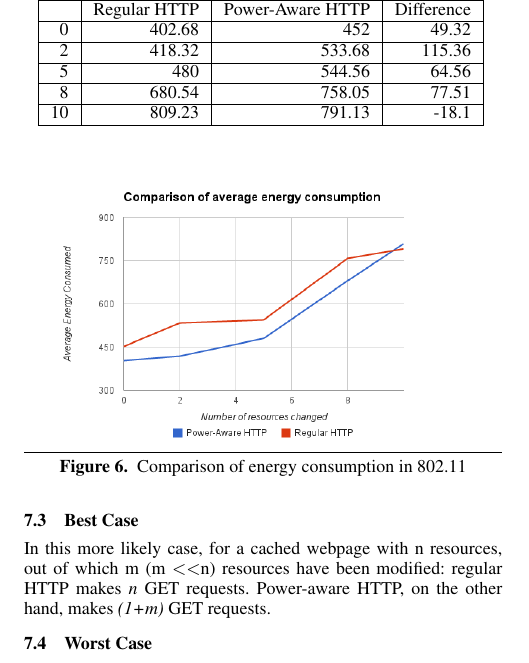
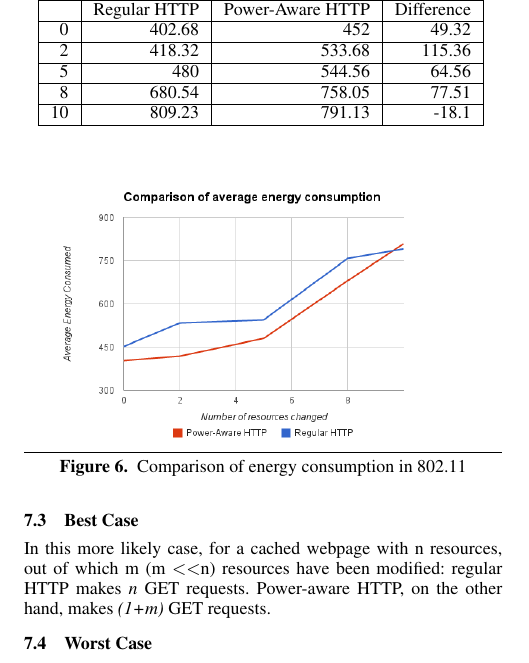
Before and after one commit to goyalankit/wp-app, a LaTeX paper (finalreport/wireless.tex): part of one column of page 4 of 5, cut so that both start at the same text. Compiled offline with pdfLaTeX; a missing font is replaced by an installed copy or a similar font.

Commit message:
changing color of image

```diff
--- a/finalreport/wireless.tex
+++ b/finalreport/wireless.tex
@@ -280,7 +280,7 @@ Note that the relative improvement of Power-Aware HTTP is significantly less in
 
 \begin{figure}[ht!]
 \centering
-\includegraphics[width=80mm]{avg_energy_wifi.png}
+\includegraphics[width=80mm]{avg_energy_wifi1.png}
 \caption{Comparison of energy consumption in 802.11}
 \label{fig:sp_gd_mnist}
 \end{figure}
```
Also changed, not shown: finalreport/avg_energy_wifi1.png (added), finalreport/wireless.pdf.
